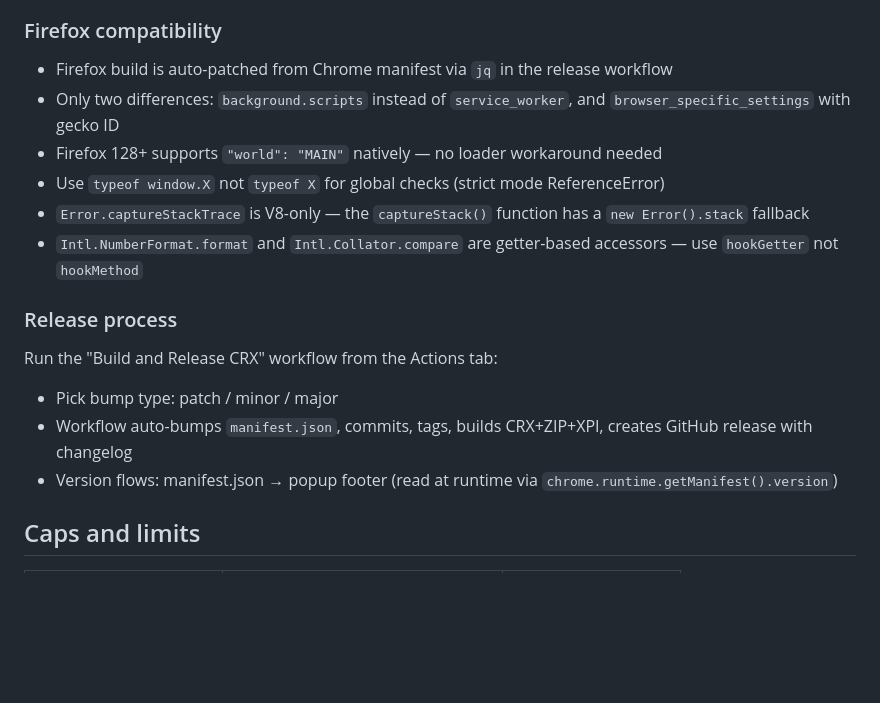
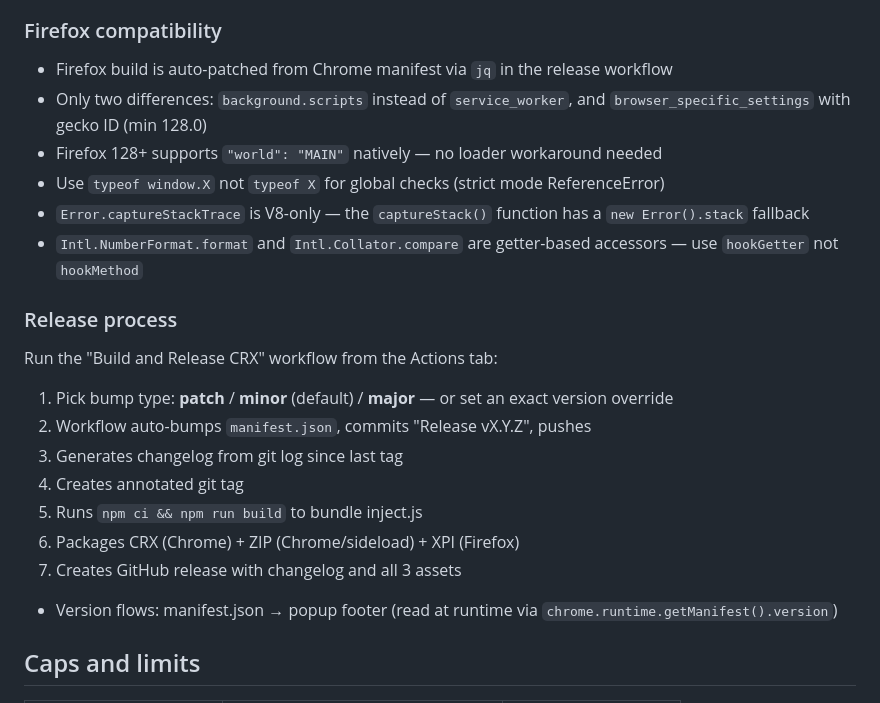
Before and after one commit to ryanbr/fingerprint-detector, a Markdown page: CLAUDE.md, the part around one of its changes. Drawn GitHub-style; blank space fills up the shorter version.

```diff
--- a/CLAUDE.md
+++ b/CLAUDE.md
@@ -66,7 +129,7 @@ Two layers: global mutes and per-domain mutes, merged at runtime.
 ### Firefox compatibility
 
 - Firefox build is auto-patched from Chrome manifest via `jq` in the release workflow
-- Only two differences: `background.scripts` instead of `service_worker`, and `browser_specific_settings` with gecko ID
+- Only two differences: `background.scripts` instead of `service_worker`, and `browser_specific_settings` with gecko ID (min 128.0)
 - Firefox 128+ supports `"world": "MAIN"` natively — no loader workaround needed
 - Use `typeof window.X` not `typeof X` for global checks (strict mode ReferenceError)
 - `Error.captureStackTrace` is V8-only — the `captureStack()` function has a `new Error().stack` fallback
@@ -75,8 +138,13 @@ Two layers: global mutes and per-domain mutes, merged at runtime.
 ### Release process
 
 Run the "Build and Release CRX" workflow from the Actions tab:
-- Pick bump type: patch / minor / major
-- Workflow auto-bumps `manifest.json`, commits, tags, builds CRX+ZIP+XPI, creates GitHub release with changelog
+1. Pick bump type: **patch** / **minor** (default) / **major** — or set an exact version override
+2. Workflow auto-bumps `manifest.json`, commits "Release vX.Y.Z", pushes
+3. Generates changelog from git log since last tag
+4. Creates annotated git tag
+5. Runs `npm ci && npm run build` to bundle inject.js
+6. Packages CRX (Chrome) + ZIP (Chrome/sideload) + XPI (Firefox)
+7. Creates GitHub release with changelog and all 3 assets
 - Version flows: manifest.json → popup footer (read at runtime via `chrome.runtime.getManifest().version`)
 
 ## Caps and limits
```
Also changed, not shown: other parts of CLAUDE.md (+78 -13 lines).
